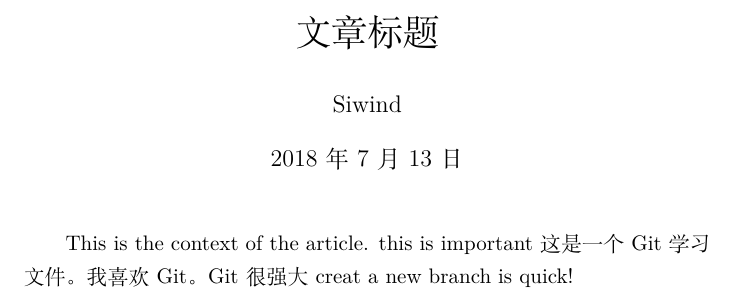
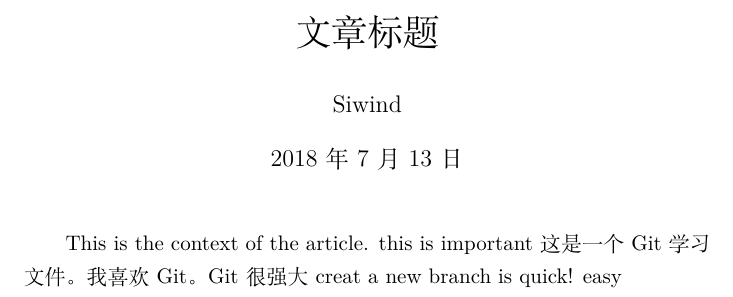
Before and after one commit to Richpra/learngit, a LaTeX document (test1.tex): part of the page, cut so that both start at the same text. Compiled offline with XeLaTeX.

Commit message:
branch test

```diff
--- a/test1.tex
+++ b/test1.tex
@@ -12,4 +12,5 @@
     我喜欢Git。
     Git 很强大
     creat a new branch is quick!
+    easy
     \end{document}
```
